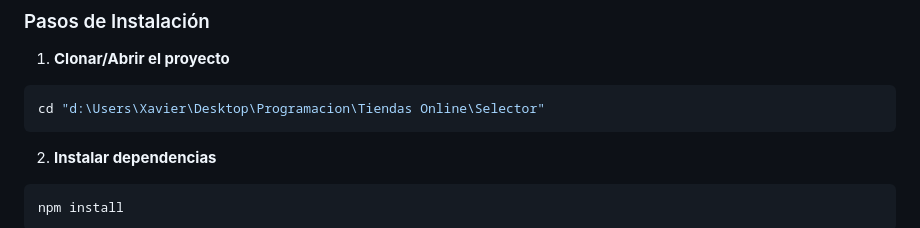
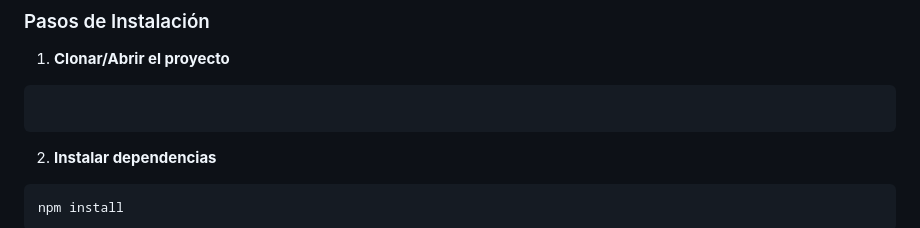
Before and after one commit to Xavier-Passaraul/Selector, a Markdown page: README.md, the part around the change. Rendered like a GitHub page.

````diff
--- a/README.md
+++ b/README.md
@@ -49,7 +49,7 @@ Sistema completo de gestión de personajes para eventos organizacionales. Permit
 
 1. **Clonar/Abrir el proyecto**
 ```bash
-cd "d:\Users\Xavier\Desktop\Programacion\Tiendas Online\Selector"
+
 ```
 
 2. **Instalar dependencias**
````
